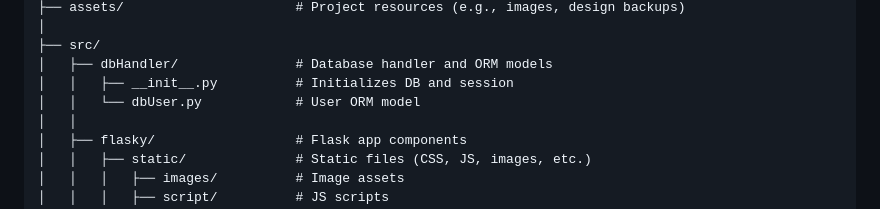
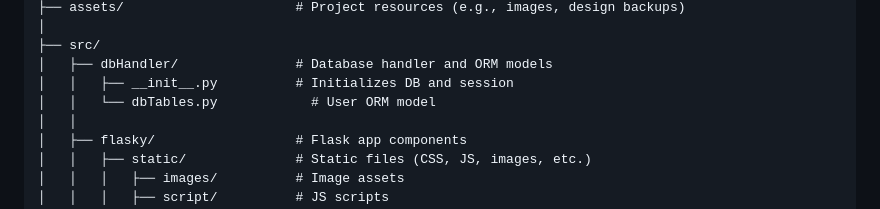
Before and after one commit to Gabbar-v7/Sylvan, a Markdown page: README.md, the part around the change. GitHub-like rendering.

Commit message:
file structure update in readme

```diff
--- a/README.md
+++ b/README.md
@@ -80,7 +80,7 @@ Sylvan/
 ├── src/
 │   ├── dbHandler/               # Database handler and ORM models
 │   │   ├── __init__.py          # Initializes DB and session
-│   │   └── dbUser.py            # User ORM model
+│   │   └── dbTables.py            # User ORM model
 │   │
 │   ├── flasky/                  # Flask app components
 │   │   ├── static/              # Static files (CSS, JS, images, etc.)
```
